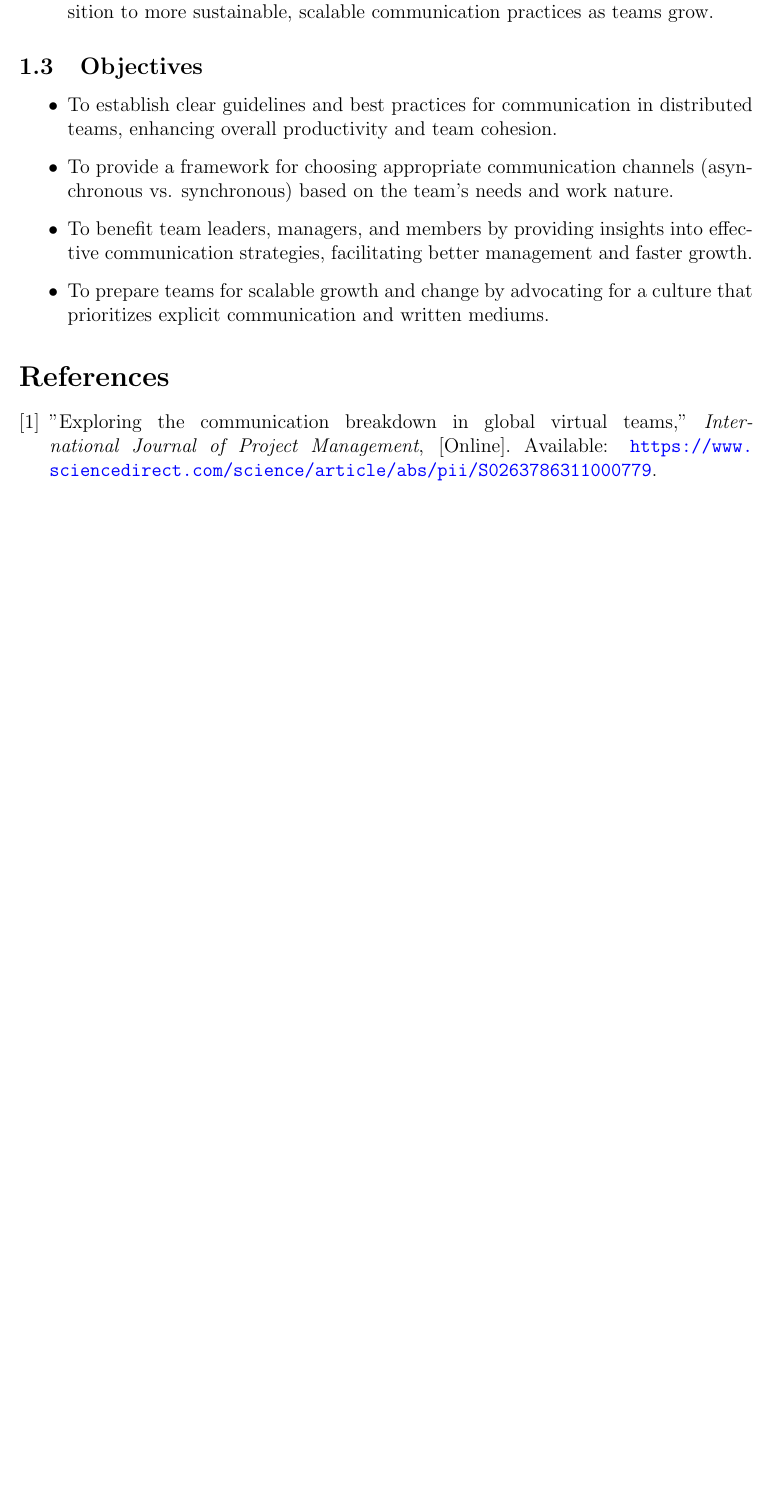
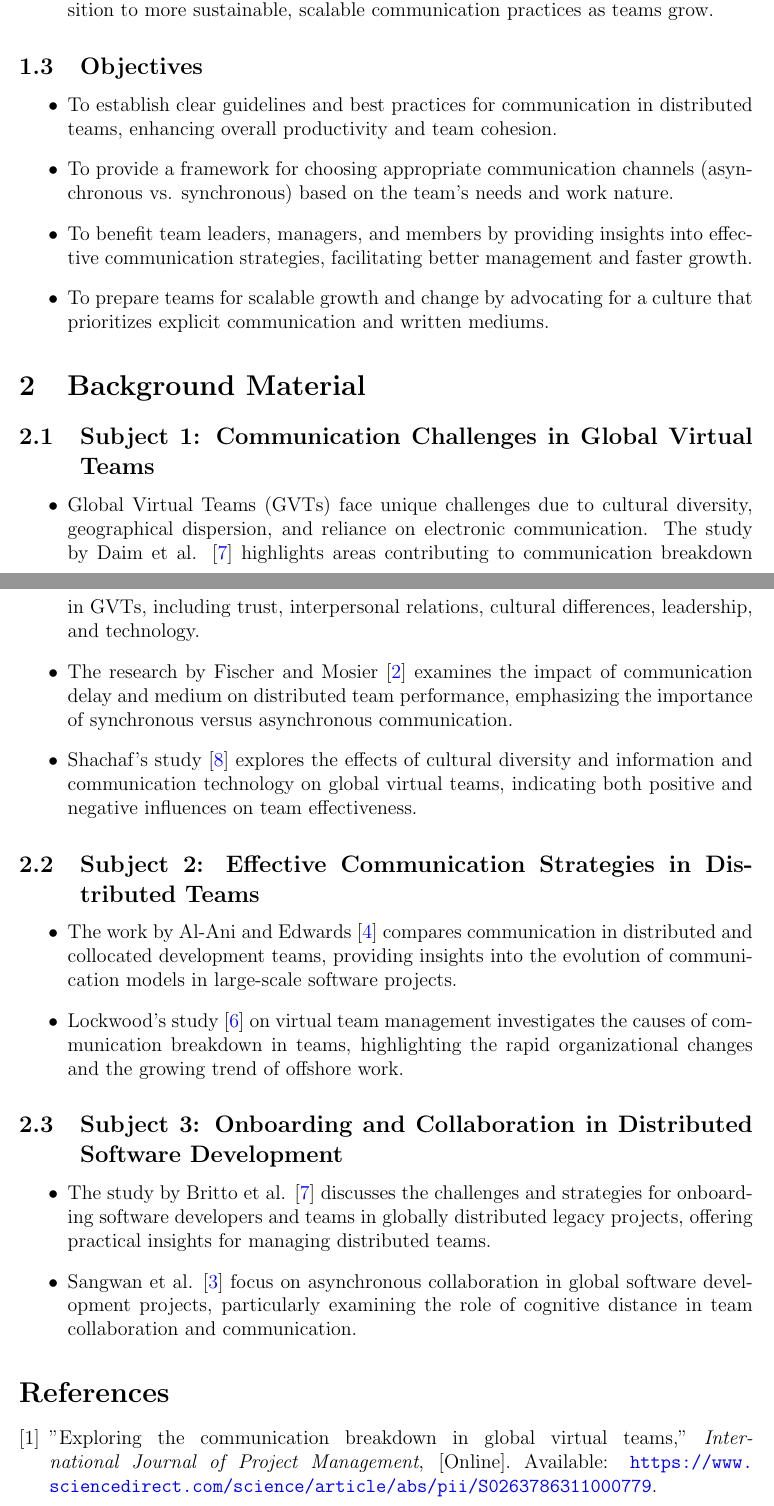
Before and after one commit to chetanpanchal27/SOEN6841-TAS, a LaTeX document (Latex_Format/40227960_Report.tex): part of page 4 of 5 before the commit and two parts of pages 4 and 5 of 6 after it, the two joined at a grey line, cut so that both start at the same text, the shorter picture padded with empty space. Compiled offline with pdfLaTeX.

Commit message:
Added Description about the Backgroud Materials

```diff
--- a/Latex_Format/40227960_Report.tex
+++ b/Latex_Format/40227960_Report.tex
@@ -81,6 +81,28 @@ This case study, authored by Juan Pablo Buriticá, emphasizes the critical impor
   \item To prepare teams for scalable growth and change by advocating for a culture that prioritizes explicit communication and written mediums.
 \end{itemize}
 
+\section{Background Material}
+
+\subsection{Subject 1: Communication Challenges in Global Virtual Teams}
+\begin{itemize}
+  \item Global Virtual Teams (GVTs) face unique challenges due to cultural diversity, geographical dispersion, and reliance on electronic communication. The study by Daim et al. \cite{ref7} highlights areas contributing to communication breakdown in GVTs, including trust, interpersonal relations, cultural differences, leadership, and technology.
+  \item The research by Fischer and Mosier \cite{ref2} examines the impact of communication delay and medium on distributed team performance, emphasizing the importance of synchronous versus asynchronous communication.
+  \item Shachaf's study \cite{ref8} explores the effects of cultural diversity and information and communication technology on global virtual teams, indicating both positive and negative influences on team effectiveness.
+\end{itemize}
+
+\subsection{Subject 2: Effective Communication Strategies in Distributed Teams}
+\begin{itemize}
+  \item The work by Al-Ani and Edwards \cite{ref4} compares communication in distributed and collocated development teams, providing insights into the evolution of communication models in large-scale software projects.
+  \item Lockwood's study \cite{ref6} on virtual team management investigates the causes of communication breakdown in teams, highlighting the rapid organizational changes and the growing trend of offshore work.
+\end{itemize}
+
+\subsection{Subject 3: Onboarding and Collaboration in Distributed Software Development}
+\begin{itemize}
+  \item The study by Britto et al. \cite{ref7} discusses the challenges and strategies for onboarding software developers and teams in globally distributed legacy projects, offering practical insights for managing distributed teams.
+  \item Sangwan et al. \cite{ref3} focus on asynchronous collaboration in global software development projects, particularly examining the role of cognitive distance in team collaboration and communication.
+\end{itemize}
+
+
 \section*{References}
 \addcontentsline{toc}{section}{References}
 \vspace*{-35pt}
```
